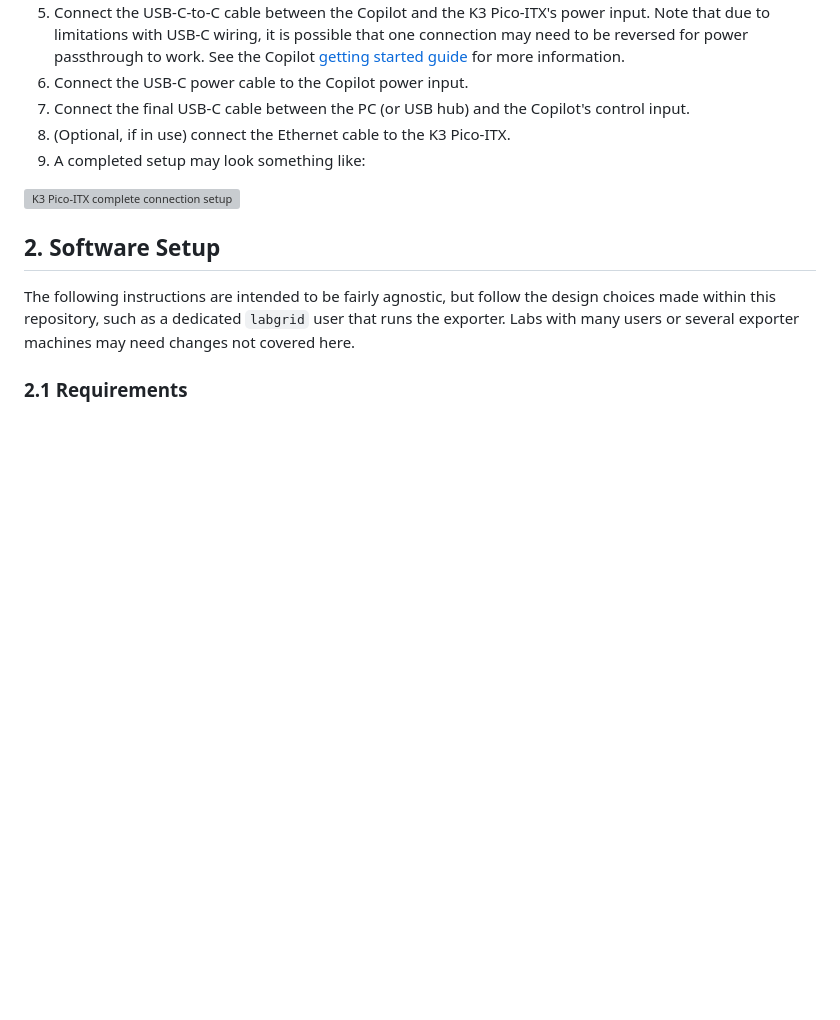
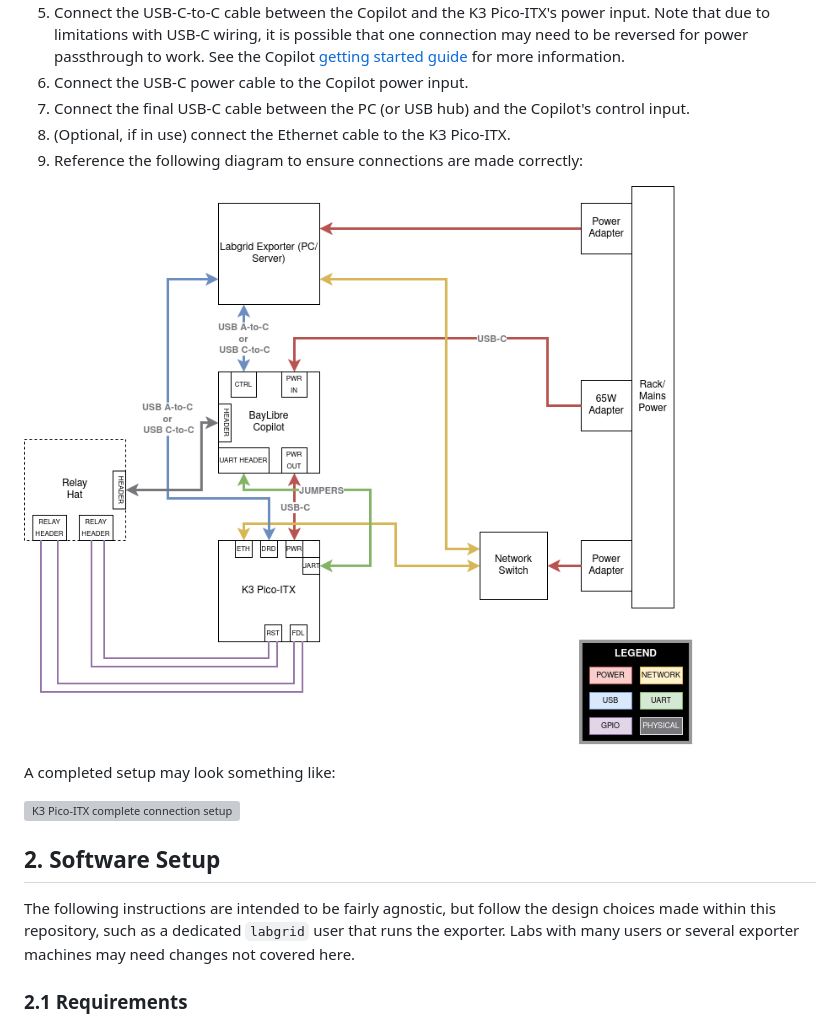
Before and after one commit to threexc/boardgarden, a Markdown page: docs/k3-fastboot-setup.md, the part around the change. Rendered like a GitHub page; pictures changed too: docs/images/k3-pico-itx-fastboot-wiring-diagram.png (added); blank space fills up the shorter version; grey boxes are pictures that could not be loaded.

Commit message:
docs: k3-fastboot-setup.md: add wiring diagram
Signed-off-by: Trevor Gamblin <tgamblin@baylibre.com>

```diff
--- a/docs/k3-fastboot-setup.md
+++ b/docs/k3-fastboot-setup.md
@@ -54,7 +54,11 @@ The K3 Pico-ITX [Getting Started Guide][getting-started-guide-ref] indicates tha
 6. Connect the USB-C power cable to the Copilot power input.
 7. Connect the final USB-C cable between the PC (or USB hub) and the Copilot's control input.
 8. (Optional, if in use) connect the Ethernet cable to the K3 Pico-ITX.
-9. A completed setup may look something like:
+9. Reference the following diagram to ensure connections are made correctly:
+
+![Connection Diagram for K3 Pico-ITX Fastboot Setup](./images/k3-pico-itx-fastboot-wiring-diagram.png)
+
+A completed setup may look something like:
 
 ![K3 Pico-ITX complete connection setup](./images/PXL_20261102_200947364.jpg)
 
```
